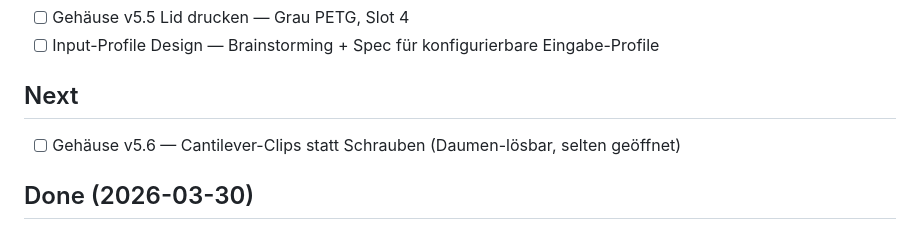
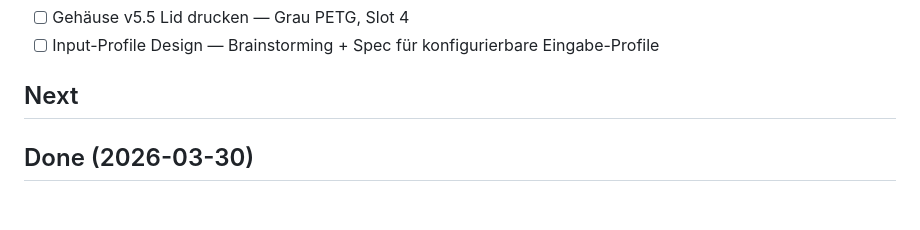
Before and after one commit to mibragri/mundmaus, a Markdown page: TASKS.md, the part around the change. Rendered like a GitHub page; blank space fills up the shorter version.

Commit message:
chore: remove v5.6 cantilever task — detent-ridge clips already in v5.5

```diff
--- a/TASKS.md
+++ b/TASKS.md
@@ -16,7 +16,6 @@
 - [ ] Input-Profile Design — Brainstorming + Spec für konfigurierbare Eingabe-Profile
 
 ## Next
-- [ ] Gehäuse v5.6 — Cantilever-Clips statt Schrauben (Daumen-lösbar, selten geöffnet)
 
 ## Done (2026-03-30)
 - [x] OTA Auto-Update — Manifest auf mundmaus.de, atomare Installation, Rollback, Recovery-AP
```
